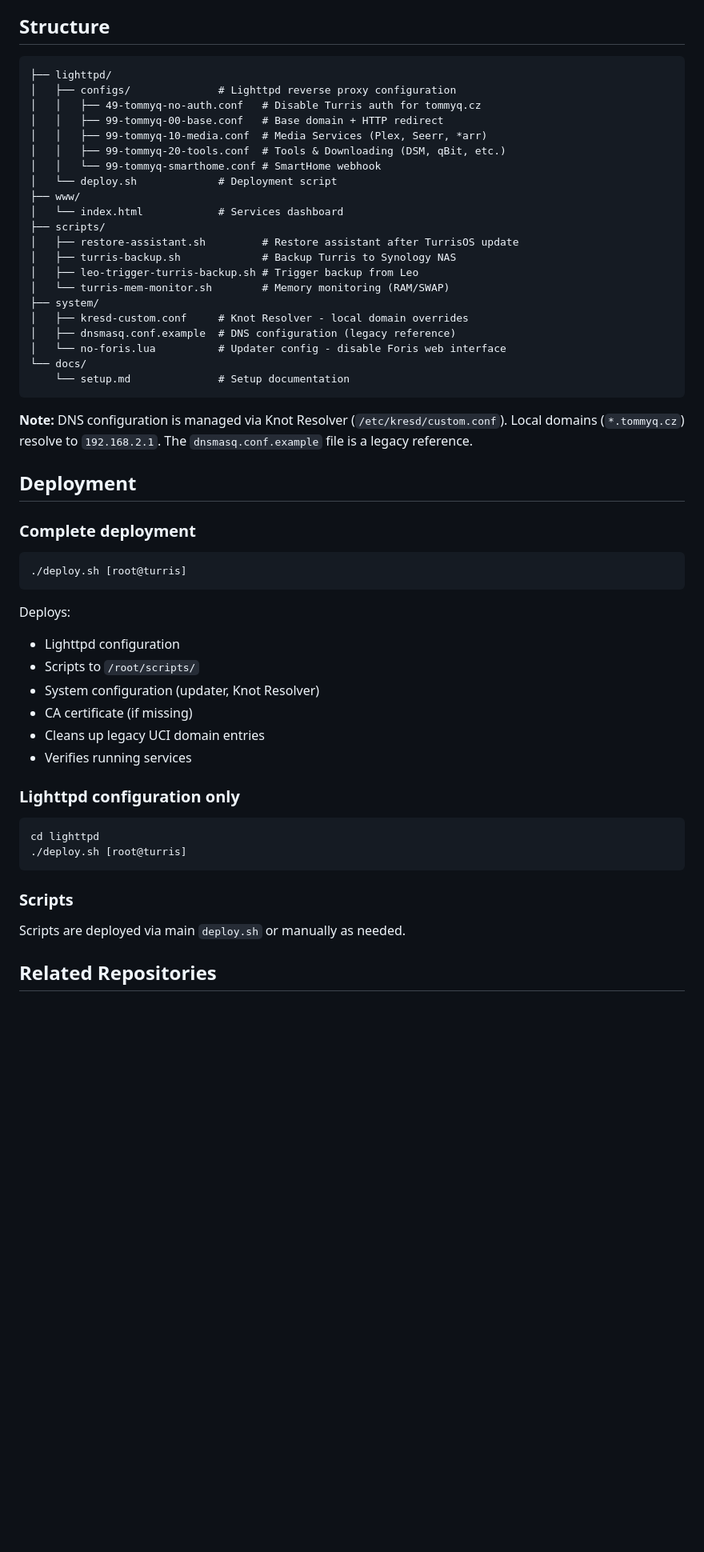
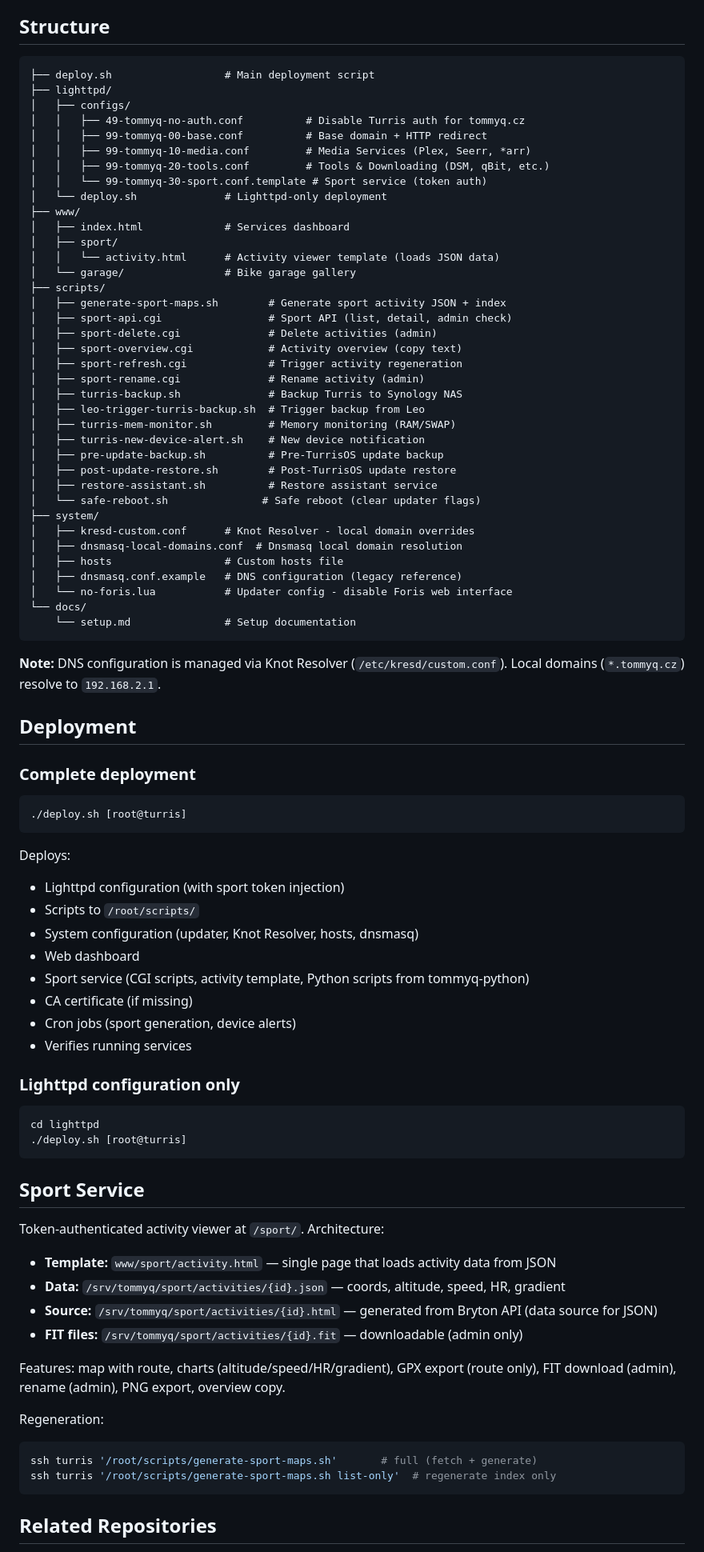
Before and after one commit to tommyq86/tommyq-turris, a Markdown page: README.md, the part around one of its changes. Shown at 80% size. Drawn GitHub-style; blank space fills up the shorter version.

Commit message:
update README to match current state

````diff
--- a/README.md
+++ b/README.md
@@ -13,30 +13,46 @@ Configuration and scripts for Turris MOX router.
 ## Structure
 
 ```
+├── deploy.sh                  # Main deployment script
 ├── lighttpd/
-│   ├── configs/              # Lighttpd reverse proxy configuration
-│   │   ├── 49-tommyq-no-auth.conf   # Disable Turris auth for tommyq.cz
-│   │   ├── 99-tommyq-00-base.conf   # Base domain + HTTP redirect
-│   │   ├── 99-tommyq-10-media.conf  # Media Services (Plex, Seerr, *arr)
-│   │   ├── 99-tommyq-20-tools.conf  # Tools & Downloading (DSM, qBit, etc.)
-│   │   └── 99-tommyq-smarthome.conf # SmartHome webhook
-│   └── deploy.sh             # Deployment script
+│   ├── configs/
+│   │   ├── 49-tommyq-no-auth.conf          # Disable Turris auth for tommyq.cz
+│   │   ├── 99-tommyq-00-base.conf          # Base domain + HTTP redirect
+│   │   ├── 99-tommyq-10-media.conf         # Media Services (Plex, Seerr, *arr)
+│   │   ├── 99-tommyq-20-tools.conf         # Tools & Downloading (DSM, qBit, etc.)
+│   │   └── 99-tommyq-30-sport.conf.template # Sport service (token auth)
+│   └── deploy.sh              # Lighttpd-only deployment
 ├── www/
-│   └── index.html            # Services dashboard
+│   ├── index.html             # Services dashboard
+│   ├── sport/
+│   │   └── activity.html      # Activity viewer template (loads JSON data)
+│   └── garage/                # Bike garage gallery
 ├── scripts/
-│   ├── restore-assistant.sh         # Restore assistant after TurrisOS update
-│   ├── turris-backup.sh             # Backup Turris to Synology NAS
-│   ├── leo-trigger-turris-backup.sh # Trigger backup from Leo
-│   └── turris-mem-monitor.sh        # Memory monitoring (RAM/SWAP)
+│   ├── generate-sport-maps.sh        # Generate sport activity JSON + index
+│   ├── sport-api.cgi                 # Sport API (list, detail, admin check)
+│   ├── sport-delete.cgi              # Delete activities (admin)
+│   ├── sport-overview.cgi            # Activity overview (copy text)
+│   ├── sport-refresh.cgi             # Trigger activity regeneration
+│   ├── sport-rename.cgi              # Rename activity (admin)
+│   ├── turris-backup.sh              # Backup Turris to Synology NAS
+│   ├── leo-trigger-turris-backup.sh  # Trigger backup from Leo
+│   ├── turris-mem-monitor.sh         # Memory monitoring (RAM/SWAP)
+│   ├── turris-new-device-alert.sh    # New device notification
+│   ├── pre-update-backup.sh          # Pre-TurrisOS update backup
+│   ├── post-update-restore.sh        # Post-TurrisOS update restore
+│   ├── restore-assistant.sh          # Restore assistant service
+│   └── safe-reboot.sh               # Safe reboot (clear updater flags)
 ├── system/
-│   ├── kresd-custom.conf     # Knot Resolver - local domain overrides
-│   ├── dnsmasq.conf.example  # DNS configuration (legacy reference)
-│   └── no-foris.lua          # Updater config - disable Foris web interface
+│   ├── kresd-custom.conf      # Knot Resolver - local domain overrides
+│   ├── dnsmasq-local-domains.conf  # Dnsmasq local domain resolution
+│   ├── hosts                  # Custom hosts file
+│   ├── dnsmasq.conf.example   # DNS configuration (legacy reference)
+│   └── no-foris.lua           # Updater config - disable Foris web interface
 └── docs/
-    └── setup.md              # Setup documentation
+    └── setup.md               # Setup documentation
 ```
 
-**Note:** DNS configuration is managed via Knot Resolver (`/etc/kresd/custom.conf`). Local domains (`*.tommyq.cz`) resolve to `192.168.2.1`. The `dnsmasq.conf.example` file is a legacy reference.
+**Note:** DNS configuration is managed via Knot Resolver (`/etc/kresd/custom.conf`). Local domains (`*.tommyq.cz`) resolve to `192.168.2.1`.
 
 ## Deployment
 
@@ -47,11 +63,13 @@ Configuration and scripts for Turris MOX router.
 ```
 
 Deploys:
-- Lighttpd configuration
+- Lighttpd configuration (with sport token injection)
 - Scripts to `/root/scripts/`
-- System configuration (updater, Knot Resolver)
+- System configuration (updater, Knot Resolver, hosts, dnsmasq)
+- Web dashboard
+- Sport service (CGI scripts, activity template, Python scripts from tommyq-python)
 - CA certificate (if missing)
-- Cleans up legacy UCI domain entries
+- Cron jobs (sport generation, device alerts)
 - Verifies running services
 
 ### Lighttpd configuration only
@@ -61,9 +79,22 @@ cd lighttpd
 ./deploy.sh [root@turris]
 ```
 
-### Scripts
+## Sport Service
 
-Scripts are deployed via main `deploy.sh` or manually as needed.
+Token-authenticated activity viewer at `/sport/`. Architecture:
+
+- **Template:** `www/sport/activity.html` — single page that loads activity data from JSON
+- **Data:** `/srv/tommyq/sport/activities/{id}.json` — coords, altitude, speed, HR, gradient
+- **Source:** `/srv/tommyq/sport/activities/{id}.html` — generated from Bryton API (data source for JSON)
+- **FIT files:** `/srv/tommyq/sport/activities/{id}.fit` — downloadable (admin only)
+
+Features: map with route, charts (altitude/speed/HR/gradient), GPX export (route only), FIT download (admin), rename (admin), PNG export, overview copy.
+
+Regeneration:
+```bash
+ssh turris '/root/scripts/generate-sport-maps.sh'       # full (fetch + generate)
+ssh turris '/root/scripts/generate-sport-maps.sh list-only'  # regenerate index only
+```
 
 ## Related Repositories
 
````
Also changed, not shown: other parts of README.md (+17 -16 lines).
